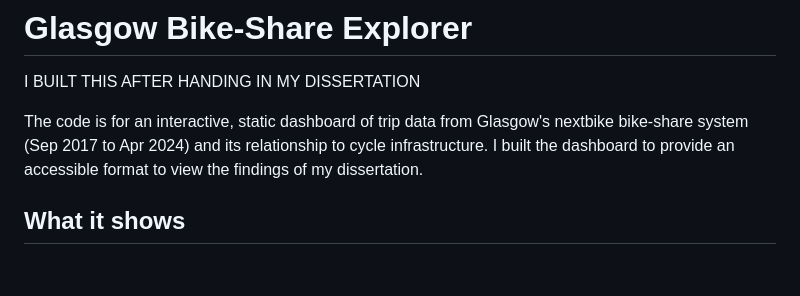
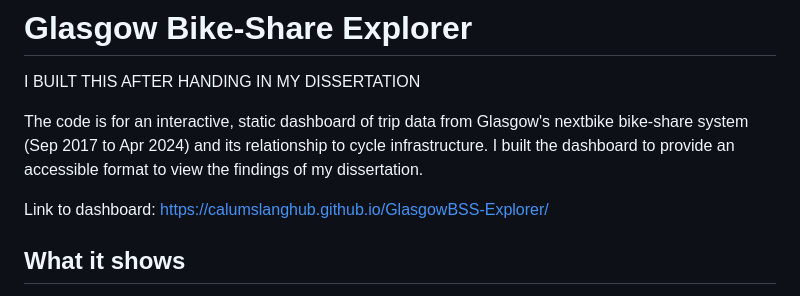
Before and after one commit to calumslanghub/GlasgowBSS-Explorer, a Markdown page: README.md, the part around the change. GitHub-like rendering; blank space fills up the shorter version.

Commit message:
Add dashboard link to README
Added a link to the dashboard for easy access.

```diff
--- a/README.md
+++ b/README.md
@@ -4,6 +4,8 @@ I BUILT THIS AFTER HANDING IN MY DISSERTATION
 
 The code is for an interactive, static dashboard of trip data from Glasgow's nextbike bike-share system (Sep 2017
 to Apr 2024) and its relationship to cycle infrastructure. I built the dashboard to provide an accessible format to view the findings of my dissertation.
+
+Link to dashboard: https://calumslanghub.github.io/GlasgowBSS-Explorer/
 
 ## What it shows
 
```
